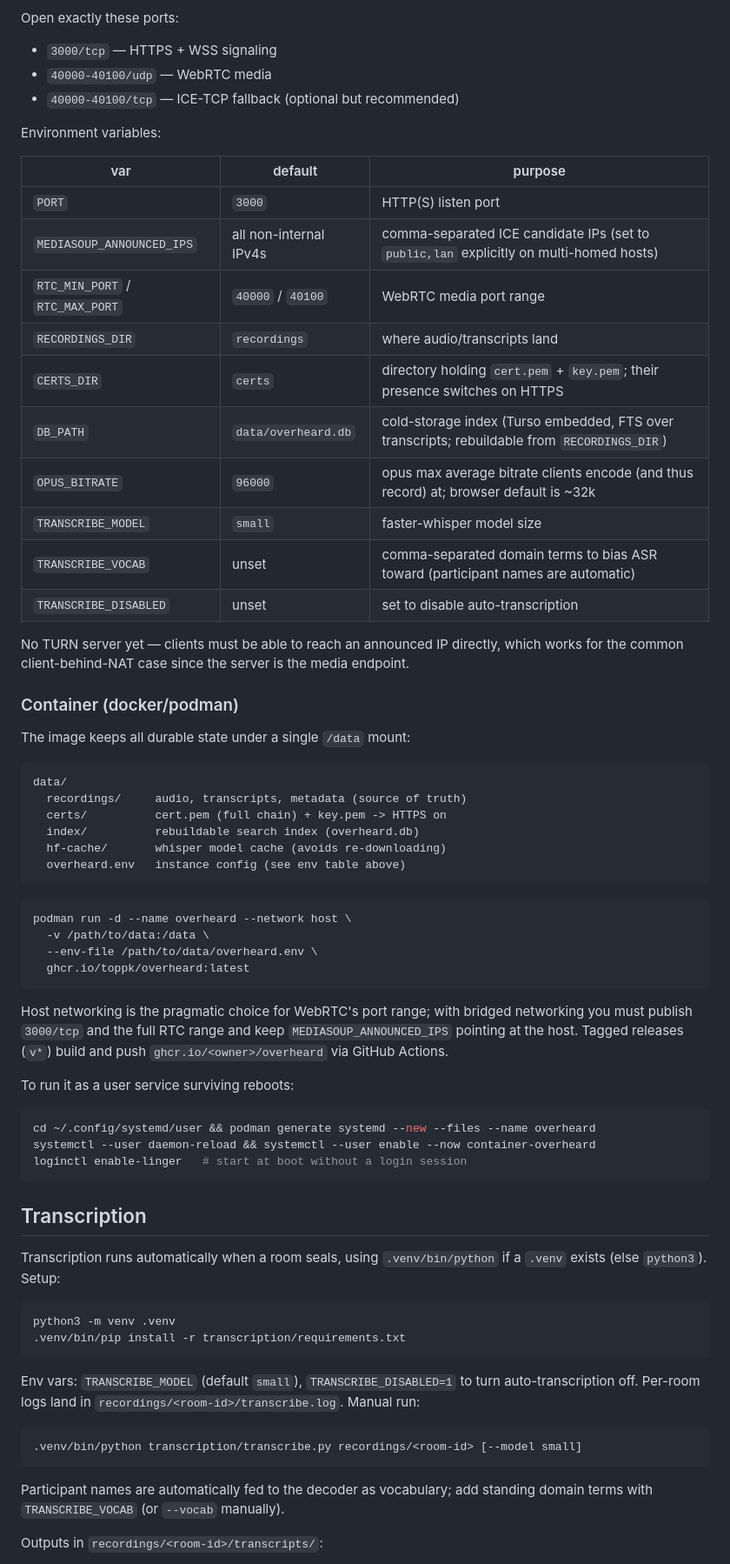
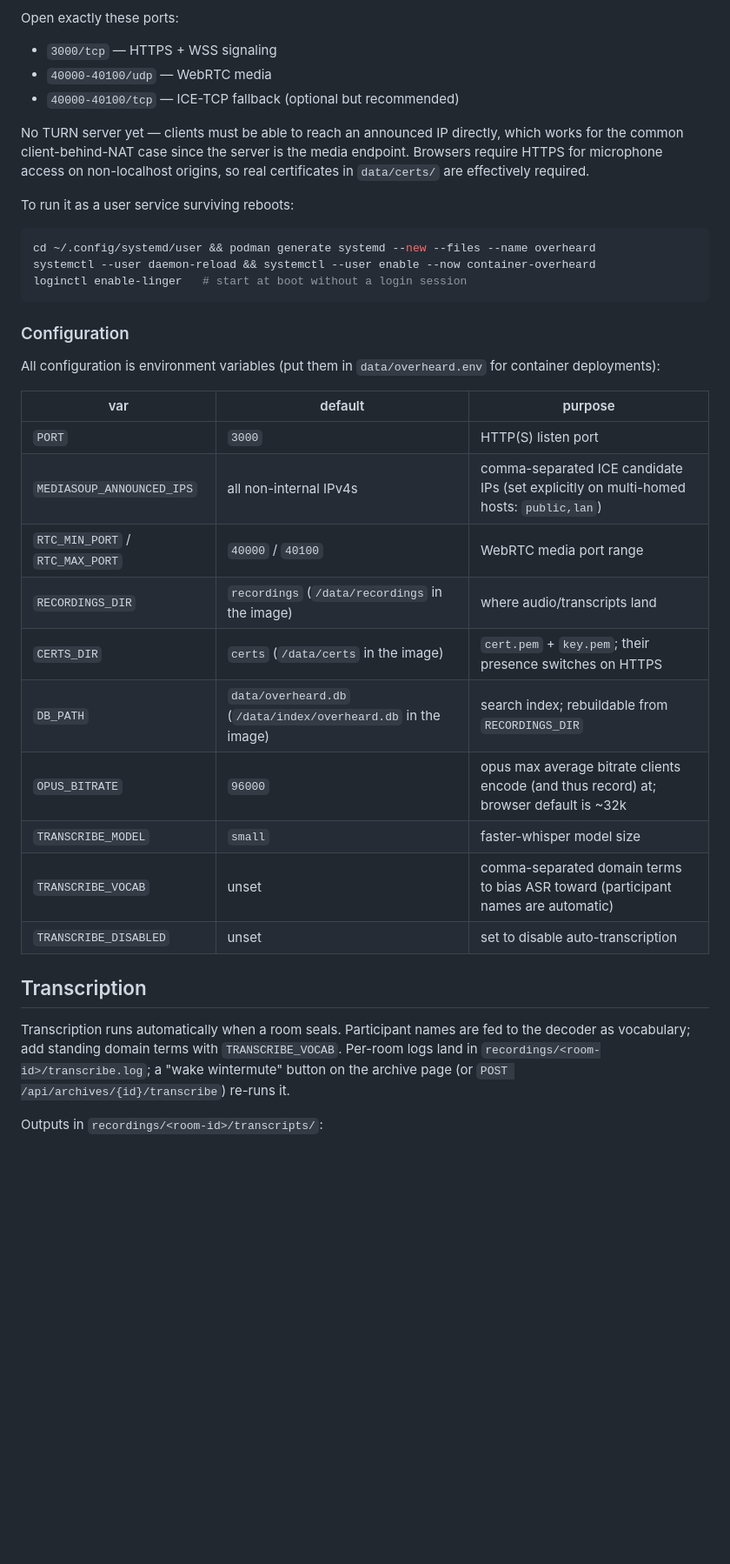
Before and after one commit to toppk/overheard, a Markdown page: README.md, the part around one of its changes. Shown at 87% size. GitHub-like rendering; blank space fills up the shorter version.

````diff
--- a/README.md
+++ b/README.md
@@ -97,49 +95,11 @@ Open exactly these ports:
 - `40000-40100/udp` — WebRTC media
 - `40000-40100/tcp` — ICE-TCP fallback (optional but recommended)
 
-Environment variables:
-
-| var | default | purpose |
-| --- | --- | --- |
-| `PORT` | `3000` | HTTP(S) listen port |
-| `MEDIASOUP_ANNOUNCED_IPS` | all non-internal IPv4s | comma-separated ICE candidate IPs (set to `public,lan` explicitly on multi-homed hosts) |
-| `RTC_MIN_PORT` / `RTC_MAX_PORT` | `40000` / `40100` | WebRTC media port range |
-| `RECORDINGS_DIR` | `recordings` | where audio/transcripts land |
-| `CERTS_DIR` | `certs` | directory holding `cert.pem` + `key.pem`; their presence switches on HTTPS |
-| `DB_PATH` | `data/overheard.db` | cold-storage index (Turso embedded, FTS over transcripts; rebuildable from `RECORDINGS_DIR`) |
-| `OPUS_BITRATE` | `96000` | opus max average bitrate clients encode (and thus record) at; browser default is ~32k |
-| `TRANSCRIBE_MODEL` | `small` | faster-whisper model size |
-| `TRANSCRIBE_VOCAB` | unset | comma-separated domain terms to bias ASR toward (participant names are automatic) |
-| `TRANSCRIBE_DISABLED` | unset | set to disable auto-transcription |
-
 No TURN server yet — clients must be able to reach an announced IP
 directly, which works for the common client-behind-NAT case since the
-server is the media endpoint.
-
-### Container (docker/podman)
-
-The image keeps all durable state under a single `/data` mount:
-
-```
-data/
-  recordings/     audio, transcripts, metadata (source of truth)
-  certs/          cert.pem (full chain) + key.pem -> HTTPS on
-  index/          rebuildable search index (overheard.db)
-  hf-cache/       whisper model cache (avoids re-downloading)
-  overheard.env   instance config (see env table above)
-```
-
-```sh
-podman run -d --name overheard --network host \
-  -v /path/to/data:/data \
-  --env-file /path/to/data/overheard.env \
-  ghcr.io/toppk/overheard:latest
-```
-
-Host networking is the pragmatic choice for WebRTC's port range; with
-bridged networking you must publish `3000/tcp` and the full RTC range and
-keep `MEDIASOUP_ANNOUNCED_IPS` pointing at the host. Tagged releases
-(`v*`) build and push `ghcr.io/<owner>/overheard` via GitHub Actions.
+server is the media endpoint. Browsers require HTTPS for microphone access
+on non-localhost origins, so real certificates in `data/certs/` are
+effectively required.
 
 To run it as a user service surviving reboots:
 
@@ -149,26 +109,31 @@ systemctl --user daemon-reload && systemctl --user enable --now container-overhe
 loginctl enable-linger   # start at boot without a login session
 ```
 
+### Configuration
+
+All configuration is environment variables (put them in
+`data/overheard.env` for container deployments):
+
+| var | default | purpose |
+| --- | --- | --- |
+| `PORT` | `3000` | HTTP(S) listen port |
+| `MEDIASOUP_ANNOUNCED_IPS` | all non-internal IPv4s | comma-separated ICE candidate IPs (set explicitly on multi-homed hosts: `public,lan`) |
+| `RTC_MIN_PORT` / `RTC_MAX_PORT` | `40000` / `40100` | WebRTC media port range |
+| `RECORDINGS_DIR` | `recordings` (`/data/recordings` in the image) | where audio/transcripts land |
+| `CERTS_DIR` | `certs` (`/data/certs` in the image) | `cert.pem` + `key.pem`; their presence switches on HTTPS |
+| `DB_PATH` | `data/overheard.db` (`/data/index/overheard.db` in the image) | search index; rebuildable from `RECORDINGS_DIR` |
+| `OPUS_BITRATE` | `96000` | opus max average bitrate clients encode (and thus record) at; browser default is ~32k |
+| `TRANSCRIBE_MODEL` | `small` | faster-whisper model size |
+| `TRANSCRIBE_VOCAB` | unset | comma-separated domain terms to bias ASR toward (participant names are automatic) |
+| `TRANSCRIBE_DISABLED` | unset | set to disable auto-transcription |
+
 ## Transcription
 
-Transcription runs automatically when a room seals, using
-`.venv/bin/python` if a `.venv` exists (else `python3`). Setup:
-
-```sh
-python3 -m venv .venv
-.venv/bin/pip install -r transcription/requirements.txt
-```
-
-Env vars: `TRANSCRIBE_MODEL` (default `small`), `TRANSCRIBE_DISABLED=1` to
-turn auto-transcription off. Per-room logs land in
-`recordings/<room-id>/transcribe.log`. Manual run:
-
-```sh
-.venv/bin/python transcription/transcribe.py recordings/<room-id> [--model small]
-```
-
-Participant names are automatically fed to the decoder as vocabulary;
-add standing domain terms with `TRANSCRIBE_VOCAB` (or `--vocab` manually).
+Transcription runs automatically when a room seals. Participant names are
+fed to the decoder as vocabulary; add standing domain terms with
+`TRANSCRIBE_VOCAB`. Per-room logs land in
+`recordings/<room-id>/transcribe.log`; a "wake wintermute" button on the
+archive page (or `POST /api/archives/{id}/transcribe`) re-runs it.
 
 Outputs in `recordings/<room-id>/transcripts/`:
 
````
Also changed, not shown: other parts of README.md (+95 -55 lines), SECURITY.md (+3 -2 lines).
